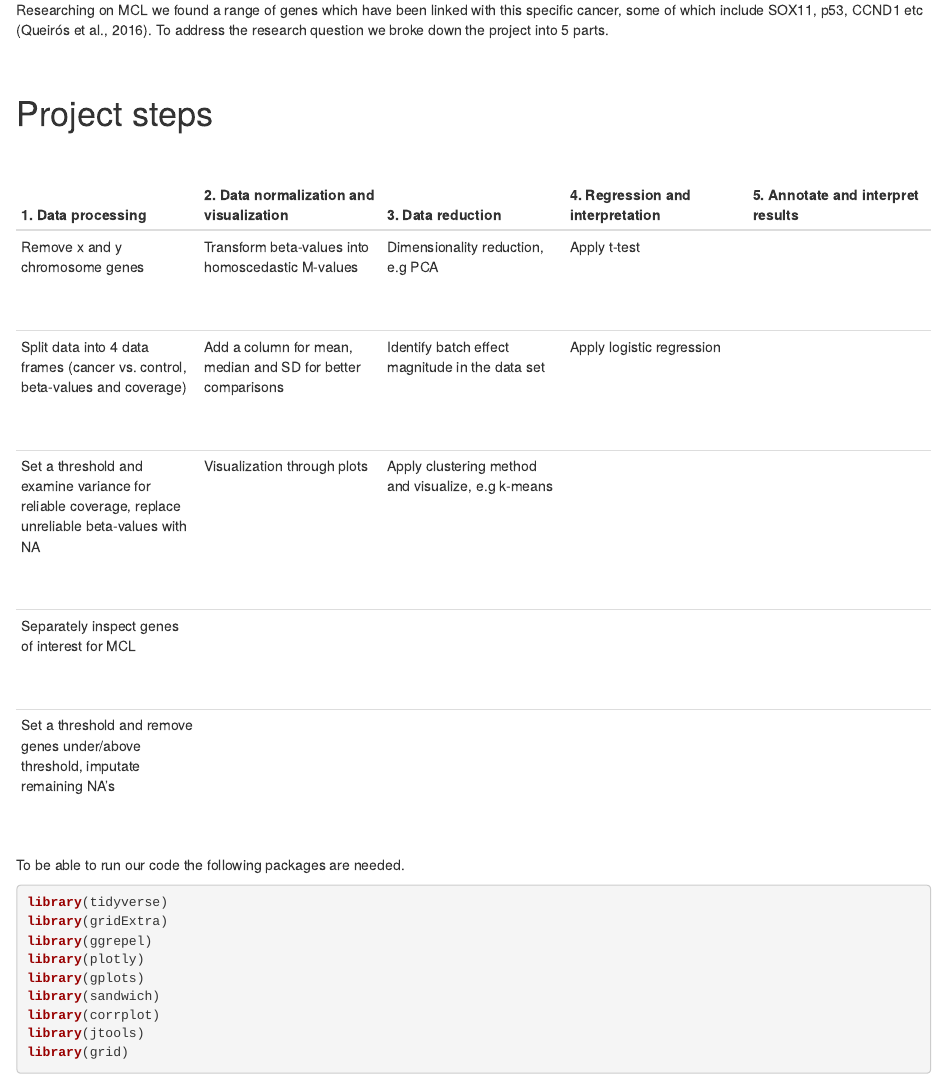
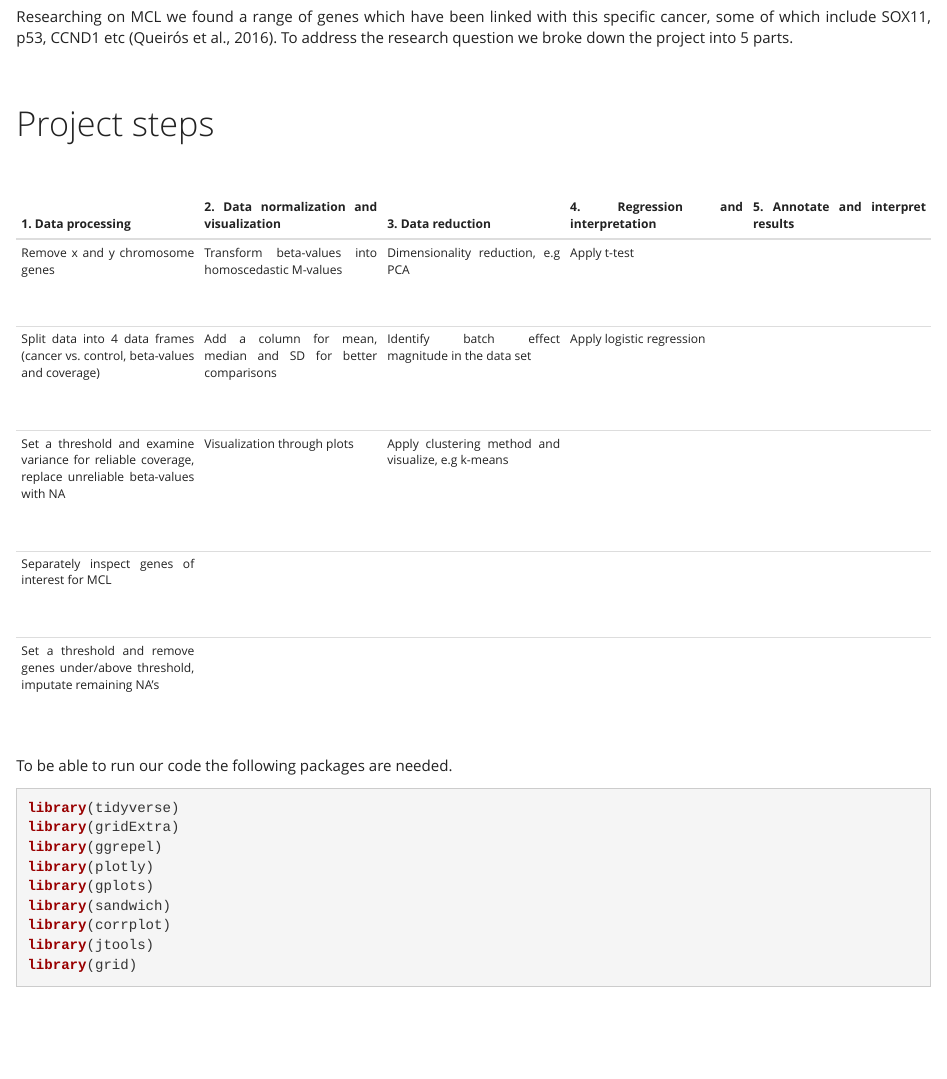
Before and after one commit to datascience-mobi/group-05-project-5-5, an R Markdown document (RMarkdown_Group5.5.Rmd): the page in a window 1100 px wide, from 1460 px down before the commit and from 1620 px down after it, so that both start at the same text. Rendered offline with R 4.5, knitr and Pandoc, with nearby package versions; some code elsewhere in the file could not run offline.

Commit message:
Table of contents + Blocksatz

```diff
--- a/RMarkdown_Group5.5.Rmd
+++ b/RMarkdown_Group5.5.Rmd
@@ -2,7 +2,12 @@
 title: "Are differentially methylated regions within genes associated with mantle cell lymphoma?"
 author: "Pascal Lafrenz, Mari Hambardzumyan, Lea Herzel, Franziska Lam"
 output:
-  html_document: default
+  html_document:
+      hightlight: monochrome
+      number_sections: no
+      theme: yeti
+      toc: yes
+      toc_depth: 3
   pdf_document: default
   word_document: default
 ---
```
Also changed, not shown: RMarkdown_Group5.5.Rmd (3 more changed lines).
